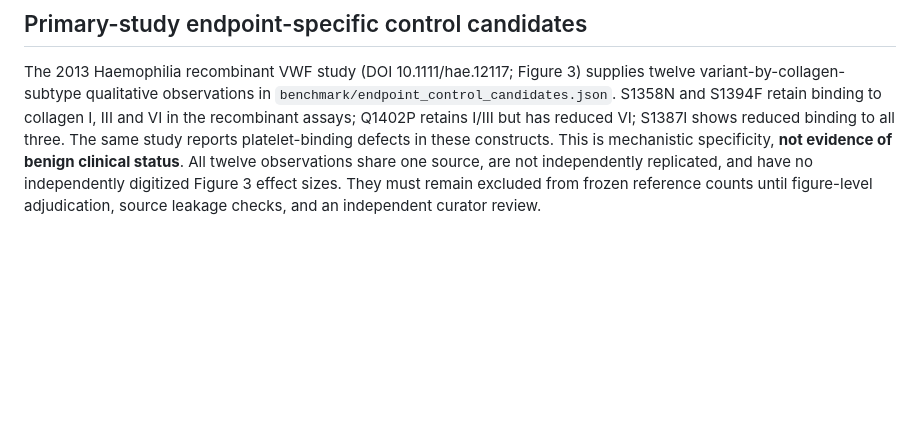
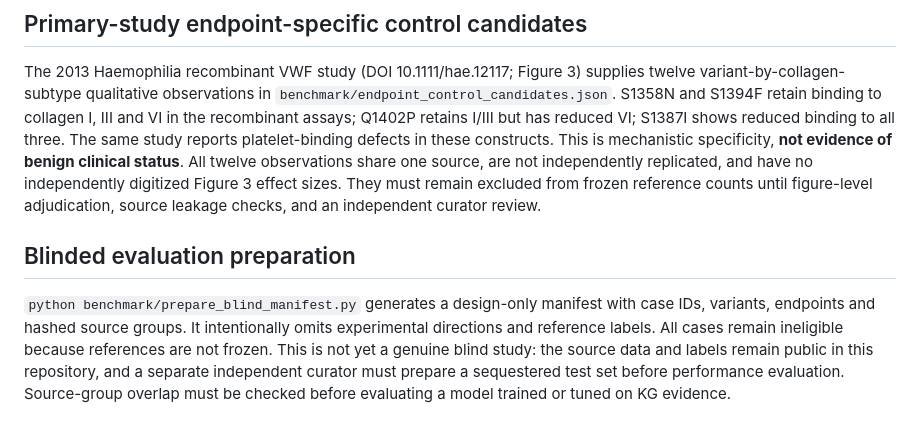
Before and after one commit to aribis77/vwf-variant-kg, a Markdown page: benchmark/VALIDATION_PROTOCOL.md, the part around the change. GitHub-like rendering; blank space fills up the shorter version.

Commit message:
Document limits and use of label-withheld benchmark preparation

```diff
--- a/benchmark/VALIDATION_PROTOCOL.md
+++ b/benchmark/VALIDATION_PROTOCOL.md
@@ -55,3 +55,7 @@ Require endpoint-specific experimental effect and preserved-function references
 ## Primary-study endpoint-specific control candidates
 
 The 2013 Haemophilia recombinant VWF study (DOI 10.1111/hae.12117; Figure 3) supplies twelve variant-by-collagen-subtype qualitative observations in `benchmark/endpoint_control_candidates.json`. S1358N and S1394F retain binding to collagen I, III and VI in the recombinant assays; Q1402P retains I/III but has reduced VI; S1387I shows reduced binding to all three. The same study reports platelet-binding defects in these constructs. This is mechanistic specificity, **not evidence of benign clinical status**. All twelve observations share one source, are not independently replicated, and have no independently digitized Figure 3 effect sizes. They must remain excluded from frozen reference counts until figure-level adjudication, source leakage checks, and an independent curator review.
+
+## Blinded evaluation preparation
+
+`python benchmark/prepare_blind_manifest.py` generates a design-only manifest with case IDs, variants, endpoints and hashed source groups. It intentionally omits experimental directions and reference labels. All cases remain ineligible because references are not frozen. This is not yet a genuine blind study: the source data and labels remain public in this repository, and a separate independent curator must prepare a sequestered test set before performance evaluation. Source-group overlap must be checked before evaluating a model trained or tuned on KG evidence.
```
